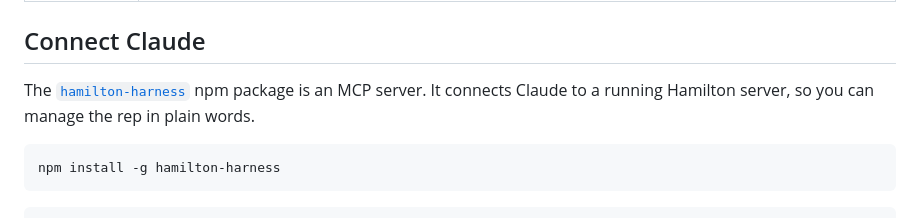
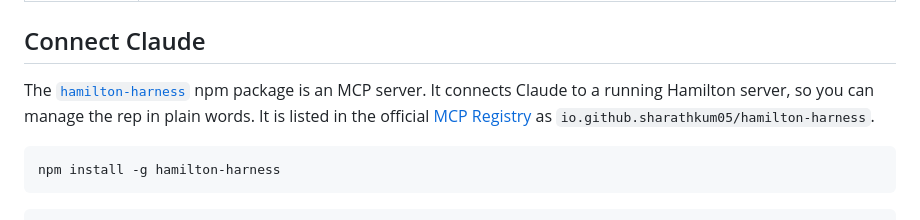
Before and after one commit to sharathkum05/hamilton-harness, a Markdown page: README.md, the part around the change. Drawn GitHub-style.

Commit message:
Note the MCP Registry listing in the README
Co-Authored-By: Claude Opus 5.5 <noreply@anthropic.com>

````diff
--- a/README.md
+++ b/README.md
@@ -110,7 +110,9 @@ token. To use the real model, set `ANTHROPIC_API_KEY` and drop `--offline`.
 
 The [`hamilton-harness`](https://www.npmjs.com/package/hamilton-harness) npm
 package is an MCP server. It connects Claude to a running Hamilton server, so
-you can manage the rep in plain words.
+you can manage the rep in plain words. It is listed in the official
+[MCP Registry](https://registry.modelcontextprotocol.io) as
+`io.github.sharathkum05/hamilton-harness`.
 
 ```bash
 npm install -g hamilton-harness
````
